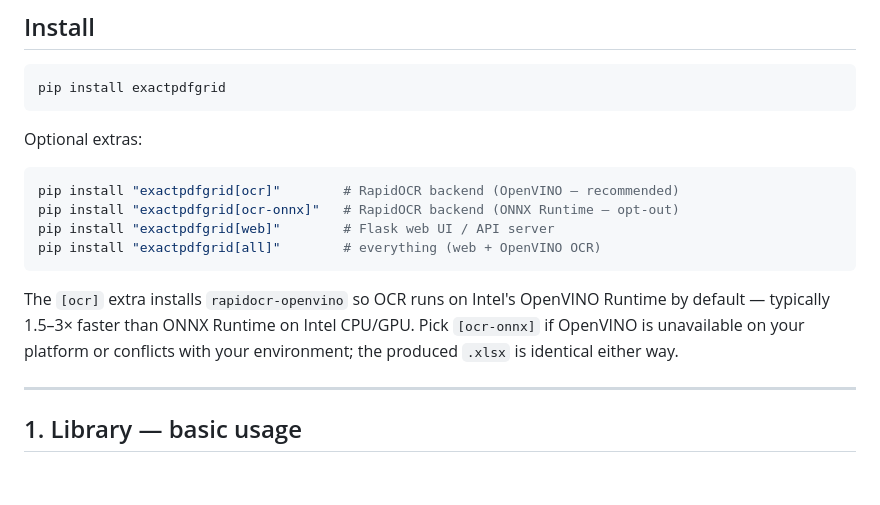
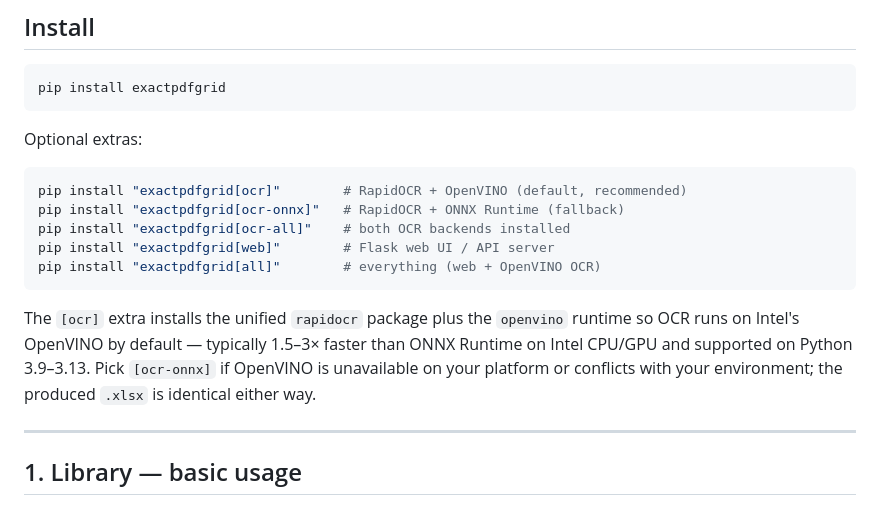
Before and after one commit to cowrider2018/ExactPdfGrid, a Markdown page: README.md, the part around the change. Drawn GitHub-style; blank space fills up the shorter version.

````diff
--- a/README.md
+++ b/README.md
@@ -26,17 +26,19 @@ pip install exactpdfgrid
 Optional extras:
 
 ```bash
-pip install "exactpdfgrid[ocr]"        # RapidOCR backend (OpenVINO — recommended)
-pip install "exactpdfgrid[ocr-onnx]"   # RapidOCR backend (ONNX Runtime — opt-out)
+pip install "exactpdfgrid[ocr]"        # RapidOCR + OpenVINO (default, recommended)
+pip install "exactpdfgrid[ocr-onnx]"   # RapidOCR + ONNX Runtime (fallback)
+pip install "exactpdfgrid[ocr-all]"    # both OCR backends installed
 pip install "exactpdfgrid[web]"        # Flask web UI / API server
 pip install "exactpdfgrid[all]"        # everything (web + OpenVINO OCR)
 ```
 
-The `[ocr]` extra installs `rapidocr-openvino` so OCR runs on Intel's
-OpenVINO Runtime by default — typically 1.5–3× faster than ONNX Runtime
-on Intel CPU/GPU. Pick `[ocr-onnx]` if OpenVINO is unavailable on your
-platform or conflicts with your environment; the produced `.xlsx` is
-identical either way.
+The `[ocr]` extra installs the unified `rapidocr` package plus the
+`openvino` runtime so OCR runs on Intel's OpenVINO by default —
+typically 1.5–3× faster than ONNX Runtime on Intel CPU/GPU and
+supported on Python 3.9–3.13. Pick `[ocr-onnx]` if OpenVINO is
+unavailable on your platform or conflicts with your environment; the
+produced `.xlsx` is identical either way.
 
 ---
 
````
